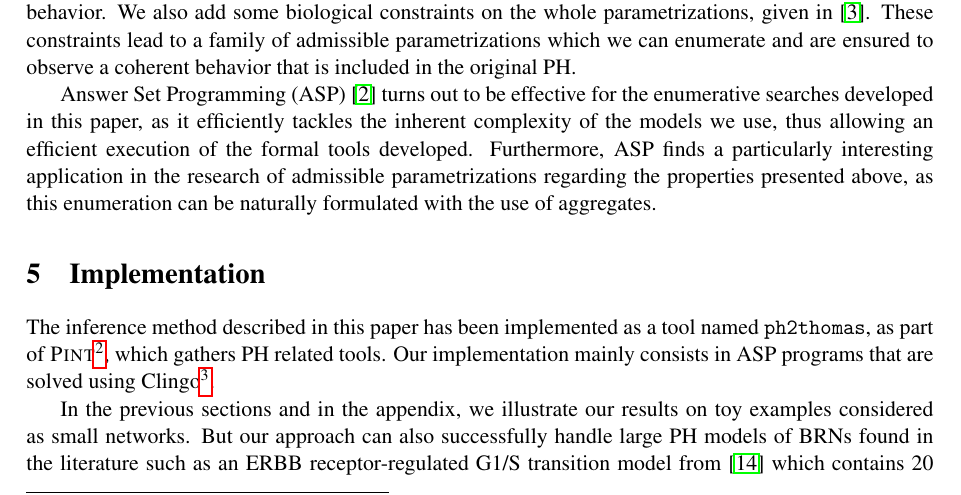
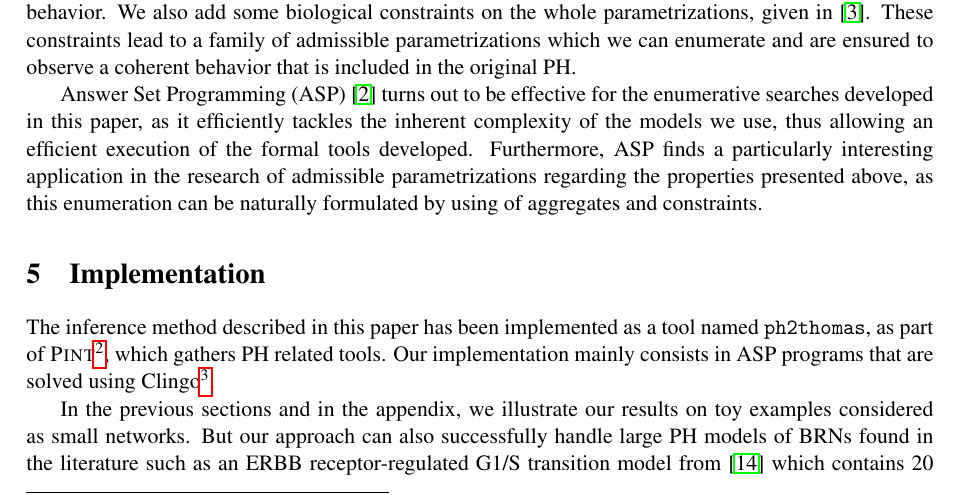
Before and after one commit to MFolschette/movep2012, a LaTeX document (main.tex, which reads parts/infer-param.tex): part of page 6 of 8, cut so that both start at the same text. Compiled offline with pdfLaTeX.

Commit message:
remove comments

```diff
--- a/parts/infer-param.tex
+++ b/parts/infer-param.tex
@@ -41,22 +33,6 @@ We consider that a parameter is valid if any transition it involves in the resul
 We also add some biological constraints on the whole parametrizations, given in \cite{BernotSemBRN}.
 These constraints lead to a family of admissible parametrizations which we can enumerate and are ensured to observe a coherent behavior that is included in the original PH.
 
-\begin{comment}
-This approach can be considered as abductive reasoning as some information is added by the enumeration.
-If we denote:
-\begin{itemize}
-  \item $M$ the fact that the behavior of the resulting BRN observes the dynamics of the PH,
-  \item $B$ the fact (which is granted) that the IG and the series of necessary parameters inferred from the PH are parts of the resulting BRN,
-  \item $H_K$ the hypothesis that $K$ is an admissible complete parametrization,
-\end{itemize}
-then the parametrizations $K$ that answer our expectations are the ones so that:
-\begin{itemize}
-  \item $H_K$ is compatible with $B$, that is, all parameters of $K$ are compatible with the inferred parameters,
-  \item $B \wedge H_K \models M$, that is, the inferred IG together with $K$ represent a BRN observing the behavior included into the dynamics of the original PH.
-\end{itemize}
-\end{comment}
-
 Answer Set Programming (ASP) \cite{Baral03} turns out to be effective for the enumerative searches developed in this paper,
 as it efficiently tackles the inherent complexity of the models we use, thus allowing an efficient execution of the formal tools developed.
-Furthermore, ASP finds a particularly interesting application in the research of admissible parametrizations regarding the properties presented above, as this enumeration can be naturally formulated with the use of aggregates.
-%, and constraints allow to remove all non-admissible models.
+Furthermore, ASP finds a particularly interesting application in the research of admissible parametrizations regarding the properties presented above, as this enumeration can be naturally formulated by using of aggregates and constraints.
```
Also changed, not shown: parts/infer-param.tex (8 more changed lines).
